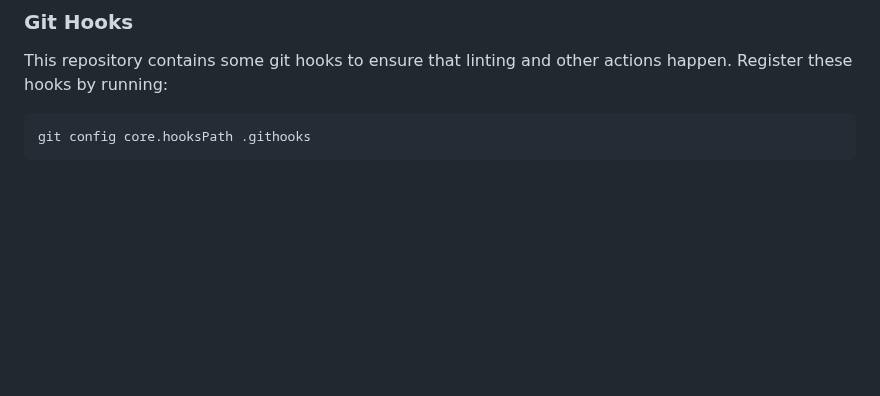
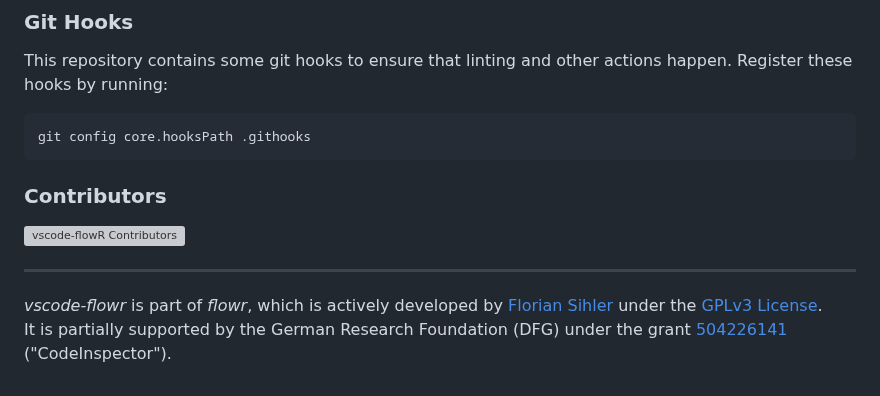
Before and after one commit to flowr-analysis/vscode-flowr, a Markdown page: README.md, the part around the change. Drawn GitHub-style; blank space fills up the shorter version; grey boxes are pictures that could not be loaded.

Commit message:
refactor: adding grant information

````diff
--- a/README.md
+++ b/README.md
@@ -166,3 +166,15 @@ This repository contains some git hooks to ensure that linting and other actions
 ```shell
 git config core.hooksPath .githooks
 ```
+
+### Contributors
+
+<a href="https://github.com/flowr-analysis/vscode-flowr/graphs/contributors">
+  <img src="https://contrib.rocks/image?repo=flowr-analysis/vscode-flowr"  alt="vscode-flowR Contributors"/>
+</a>
+
+----
+
+_vscode-flowr_ is part of _flowr_, which is actively developed by [Florian Sihler](https://eagleoutice.github.io/portfolio/) under the
+[GPLv3 License](LICENSE).\
+It is partially supported by the German Research Foundation (DFG) under the grant [504226141](https://gepris.dfg.de/gepris/projekt/504226141) ("CodeInspector").
````
